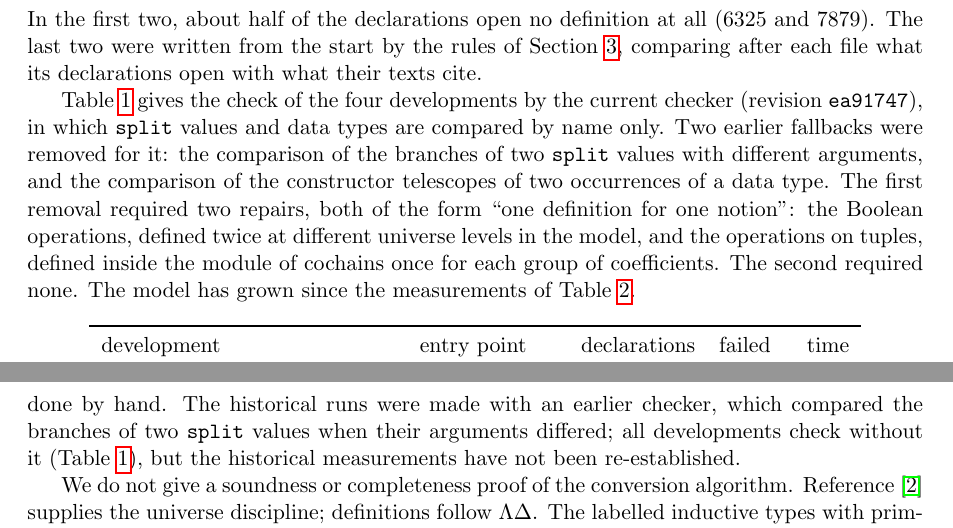
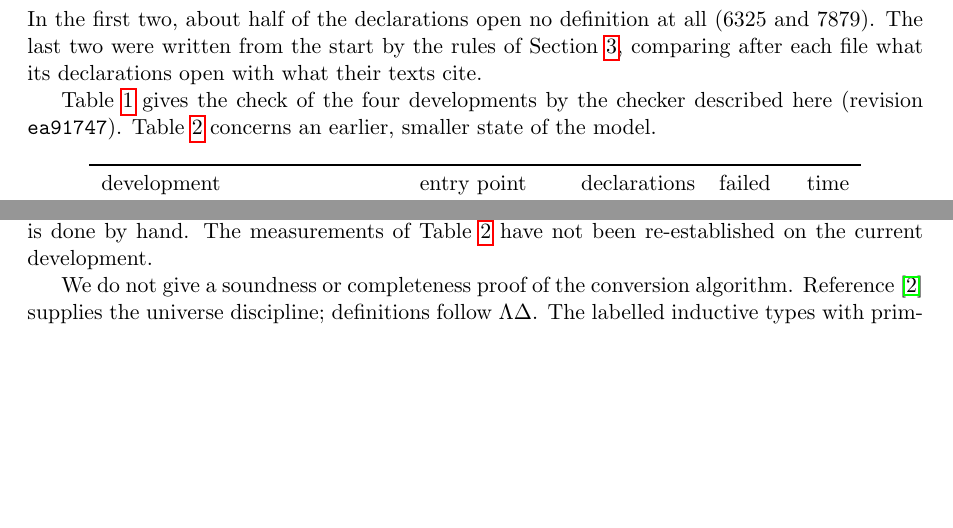
Before and after one commit to coquand/unit, a LaTeX paper (doc/unit.tex): two parts of pages 8 and 11 of 13 before the commit and two parts of pages 8 and 10 of 13 after it, joined at a grey line, cut so that both start at the same text, the shorter picture padded with empty space. Compiled offline with pdfLaTeX.

Commit message:
doc/unit.tex: drop the reference to manifest fields; no history of checker versions
Also (from the session writing the paper): the validation paragraph and
the limitations no longer describe earlier checkers.

Co-Authored-By: Claude Opus 5.5 <noreply@anthropic.com>

```diff
--- a/doc/unit.tex
+++ b/doc/unit.tex
@@ -502,16 +501,9 @@ rules of Section~\ref{sec:method}, comparing after each file what its
 declarations open with what their texts cite.
 
 Table~\ref{tab:valid} gives the check of the four developments by the
-current checker (revision \texttt{ea91747}), in which \kw{split} values
-and data types are compared by name only. Two earlier fallbacks were
-removed for it: the comparison of the branches of two \kw{split} values
-with different arguments, and the comparison of the constructor
-telescopes of two occurrences of a data type. The first removal required
-two repairs, both of the form ``one definition for one notion'': the
-Boolean operations, defined twice at different universe levels in the
-model, and the operations on tuples, defined inside the module of
-cochains once for each group of coefficients. The second required none.
-The model has grown since the measurements of Table~\ref{tab:totals}.
+checker described here (revision \texttt{ea91747}).
+Table~\ref{tab:totals} concerns an earlier, smaller state of the
+model.
 \begin{table}[ht]
 \centering
 \begin{tabular}{llrrr}
@@ -717,10 +709,8 @@ that such a study could test.
 The results are preliminary: the earlier measurements concern selected
 declarations, and the repairs underlying Table~\ref{tab:totals} were
 made on a copy. The classification of the steps of a text is done by
-hand. The historical runs were made with an earlier checker, which
-compared the branches of two \kw{split} values when their arguments
-differed; all developments check without it (Table~\ref{tab:valid}),
-but the historical measurements have not been re-established.
+hand. The measurements of Table~\ref{tab:totals} have not been
+re-established on the current development.
 
 We do not give a soundness or completeness proof of the conversion
 algorithm. Reference~\cite{BCDE} supplies the universe discipline;
```
Also changed, not shown: doc/unit.pdf, doc/unit.tex (8 more changed lines).
